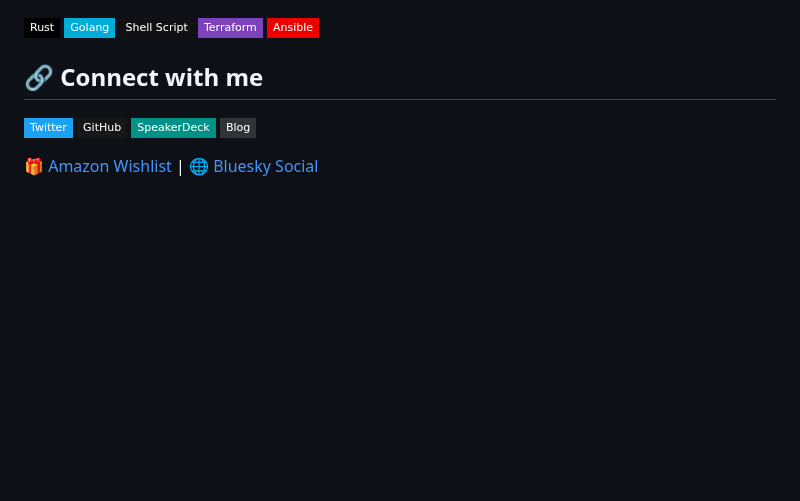
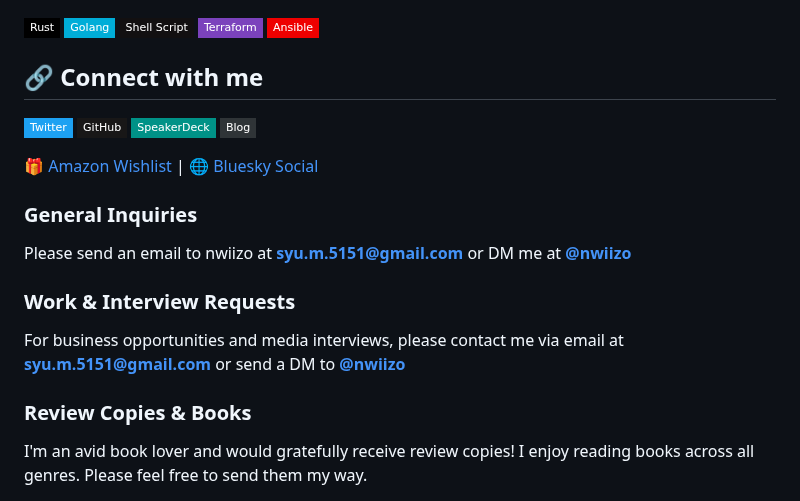
Before and after one commit to nwiizo/nwiizo.github.io, a Markdown page: README.md, the part around the change. Drawn GitHub-style; badges without logos; blank space fills up the shorter version.

```diff
--- a/README.md
+++ b/README.md
@@ -66,3 +66,12 @@ Between writing code, consulting tech teams, and devouring books across all genr
   <a href="https://www.amazon.co.jp/registry/wishlist/1R5ZE9A1TGDZJ">🎁 Amazon Wishlist</a> |
   <a href="https://bsky.app/profile/nwiizo.bsky.social">🌐 Bluesky Social</a>
 </div>
+
+### General Inquiries
+Please send an email to nwiizo at **syu.m.5151@gmail.com** or DM me at [**@nwiizo**](https://x.com/nwiizo)
+
+### Work & Interview Requests
+For business opportunities and media interviews, please contact me via email at **syu.m.5151@gmail.com** or send a DM to [**@nwiizo**](https://x.com/nwiizo)
+
+### Review Copies & Books
+I'm an avid book lover and would gratefully receive review copies! I enjoy reading books across all genres. Please feel free to send them my way.
```
